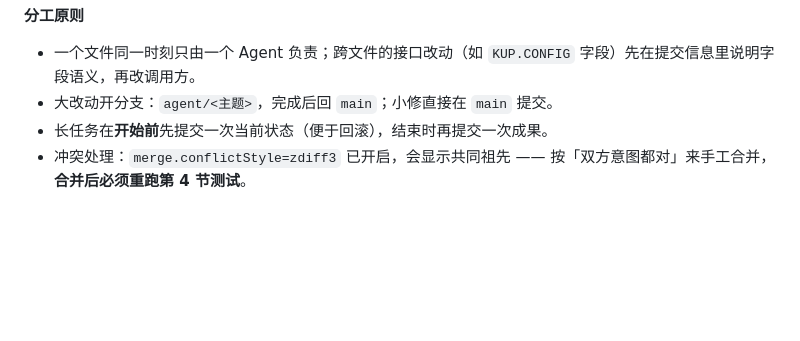
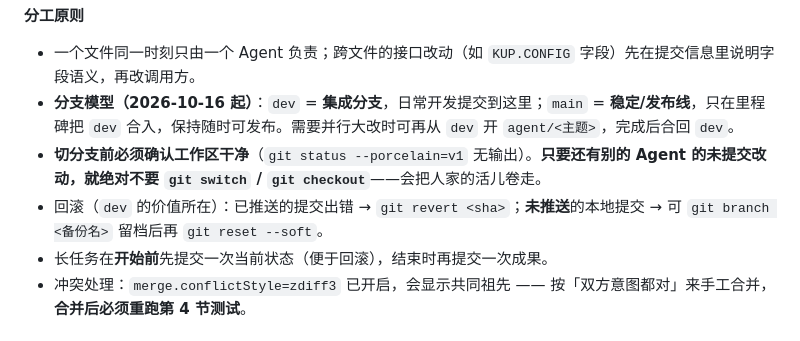
Before and after one commit to KUPworks/KUP, a Markdown page: AGENTS.md, the part around one of its changes. GitHub-like rendering; blank space fills up the shorter version.

```diff
--- a/AGENTS.md
+++ b/AGENTS.md
@@ -140,7 +140,9 @@ git revert <sha>                             # 已提交且已共享时，用 re
 
 **分工原则**
 - 一个文件同一时刻只由一个 Agent 负责；跨文件的接口改动（如 `KUP.CONFIG` 字段）先在提交信息里说明字段语义，再改调用方。
-- 大改动开分支：`agent/<主题>`，完成后回 `main`；小修直接在 `main` 提交。
+- **分支模型（2026-10-16 起）**：`dev` = **集成分支**，日常开发提交到这里；`main` = **稳定/发布线**，只在里程碑把 `dev` 合入，保持随时可发布。需要并行大改时可再从 `dev` 开 `agent/<主题>`，完成后合回 `dev`。
+- **切分支前必须确认工作区干净**（`git status --porcelain=v1` 无输出）。**只要还有别的 Agent 的未提交改动，就绝对不要 `git switch` / `git checkout`**——会把人家的活儿卷走。
+- 回滚（`dev` 的价值所在）：已推送的提交出错 → `git revert <sha>`；**未推送**的本地提交 → 可 `git branch <备份名>` 留档后再 `git reset --soft`。
 - 长任务在**开始前**先提交一次当前状态（便于回滚），结束时再提交一次成果。
 - 冲突处理：`merge.conflictStyle=zdiff3` 已开启，会显示共同祖先 —— 按「双方意图都对」来手工合并，**合并后必须重跑第 4 节测试**。
 
```
Also changed, not shown: other parts of AGENTS.md (+31 -18 lines).
